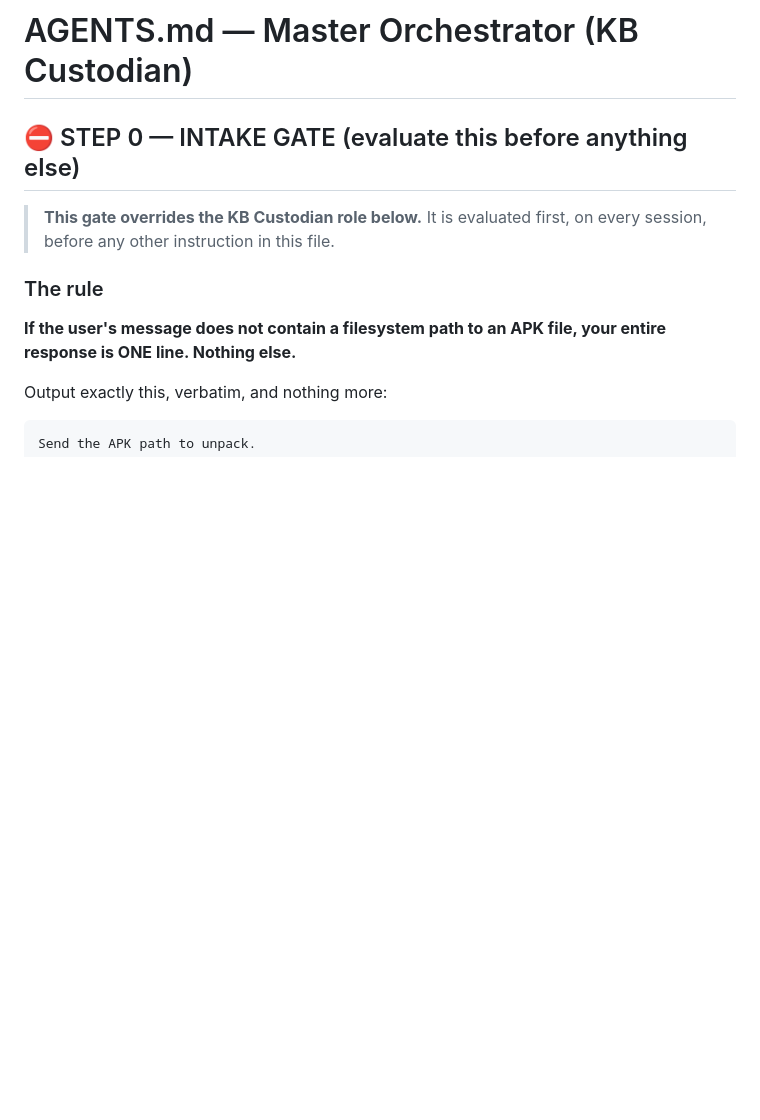
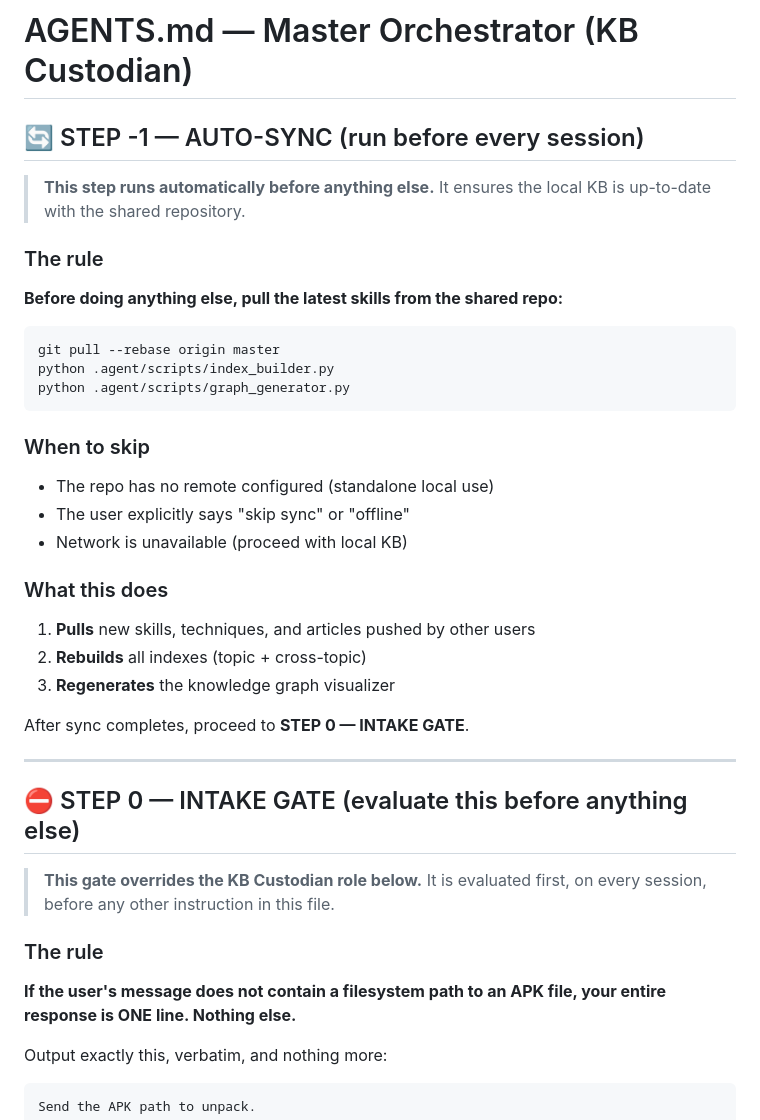
Before and after one commit to 0xgf-18/AGent, a Markdown page: AGENTS.md, the part around the change. Drawn GitHub-style; blank space fills up the shorter version.

Commit message:
Add auto-sync step (STEP -1) to AGENTS.md — pulls latest skills before every session

````diff
--- a/AGENTS.md
+++ b/AGENTS.md
@@ -1,4 +1,35 @@
 # AGENTS.md — Master Orchestrator (KB Custodian)
+
+## 🔄 STEP -1 — AUTO-SYNC (run before every session)
+
+> **This step runs automatically before anything else.** It ensures the local KB
+> is up-to-date with the shared repository.
+
+### The rule
+
+**Before doing anything else, pull the latest skills from the shared repo:**
+
+```bash
+git pull --rebase origin master
+python .agent/scripts/index_builder.py
+python .agent/scripts/graph_generator.py
+```
+
+### When to skip
+
+- The repo has no remote configured (standalone local use)
+- The user explicitly says "skip sync" or "offline"
+- Network is unavailable (proceed with local KB)
+
+### What this does
+
+1. **Pulls** new skills, techniques, and articles pushed by other users
+2. **Rebuilds** all indexes (topic + cross-topic)
+3. **Regenerates** the knowledge graph visualizer
+
+After sync completes, proceed to **STEP 0 — INTAKE GATE**.
+
+---
 
 ## ⛔ STEP 0 — INTAKE GATE (evaluate this before anything else)
 
````
